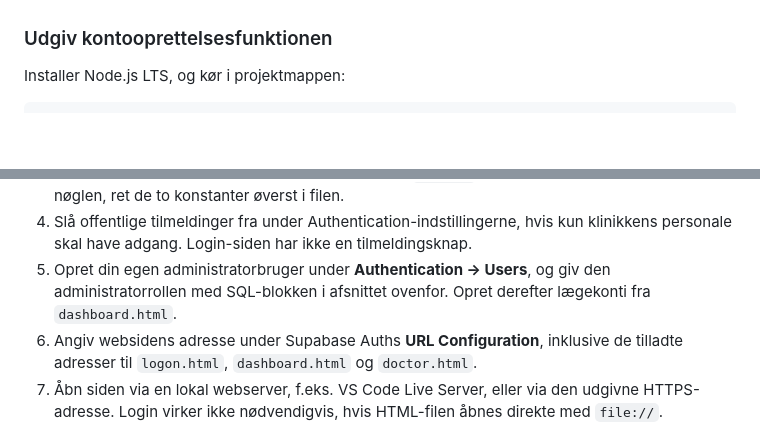
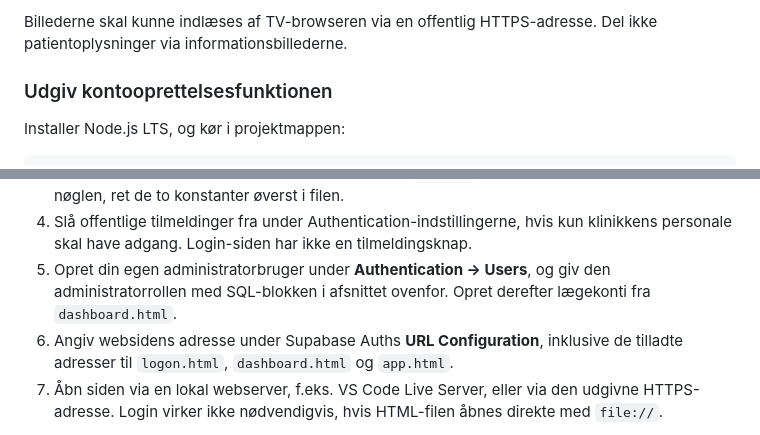
Before and after one commit to TheRandomChap/Ventev-relse, a Markdown page: README.md, 2 parts joined by grey strips. GitHub-like rendering; blank space fills up the shorter version.

```diff
--- a/README.md
+++ b/README.md
@@ -163,3 +284,5 @@ Slå offentlige brugertilmeldinger fra i Supabase. Lægekonti oprettes fra dashb
+Billederne skal kunne indlæses af TV-browseren via en offentlig HTTPS-adresse. Del ikke patientoplysninger via informationsbillederne.
+
 ### Udgiv kontooprettelsesfunktionen
 
 Installer Node.js LTS, og kør i projektmappen:
@@ -246,7 +369,7 @@ Projektet er almindelig HTML og JavaScript, ikke Next.js. Derfor bruger det Supa
 3. Projektets URL og publishable key er allerede sat i `auth.js`. Hvis du ændrer projekt eller roterer nøglen, ret de to konstanter øverst i filen.
 4. Slå offentlige tilmeldinger fra under Authentication-indstillingerne, hvis kun klinikkens personale skal have adgang. Login-siden har ikke en tilmeldingsknap.
 5. Opret din egen administratorbruger under **Authentication → Users**, og giv den administratorrollen med SQL-blokken i afsnittet ovenfor. Opret derefter lægekonti fra `dashboard.html`.
-6. Angiv websidens adresse under Supabase Auths **URL Configuration**, inklusive de tilladte adresser til `logon.html`, `dashboard.html` og `doctor.html`.
+6. Angiv websidens adresse under Supabase Auths **URL Configuration**, inklusive de tilladte adresser til `logon.html`, `dashboard.html` og `app.html`.
 7. Åbn siden via en lokal webserver, f.eks. VS Code Live Server, eller via den udgivne HTTPS-adresse. Login virker ikke nødvendigvis, hvis HTML-filen åbnes direkte med `file://`.
 
 Projektets URL og publishable key står øverst i `auth.js`. Brug kun publishable key i browseren. Læg aldrig en `secret`- eller `service_role`-key i browserkode eller GitHub.
```
Also changed, not shown: other parts of README.md (+125 -4 lines).
